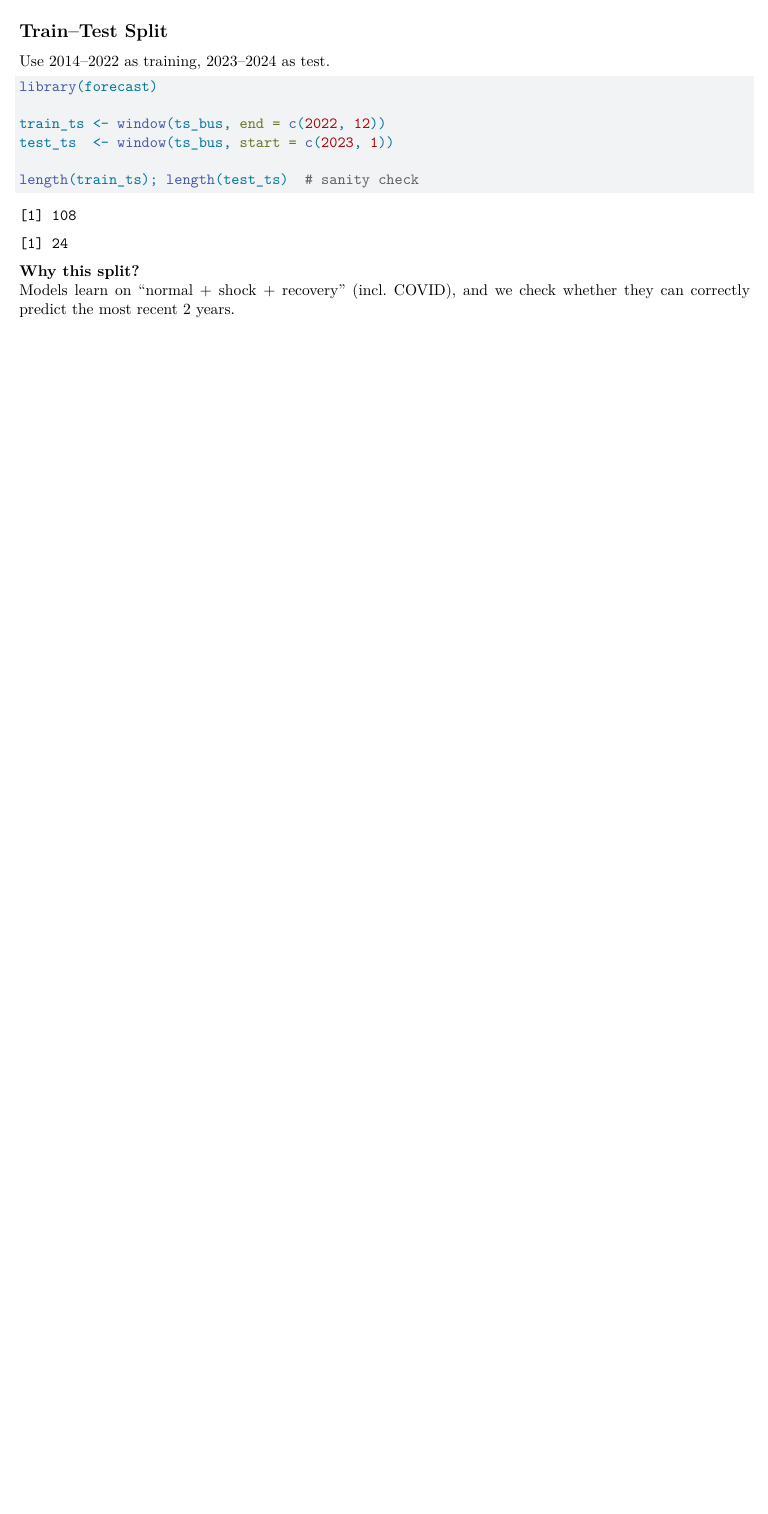
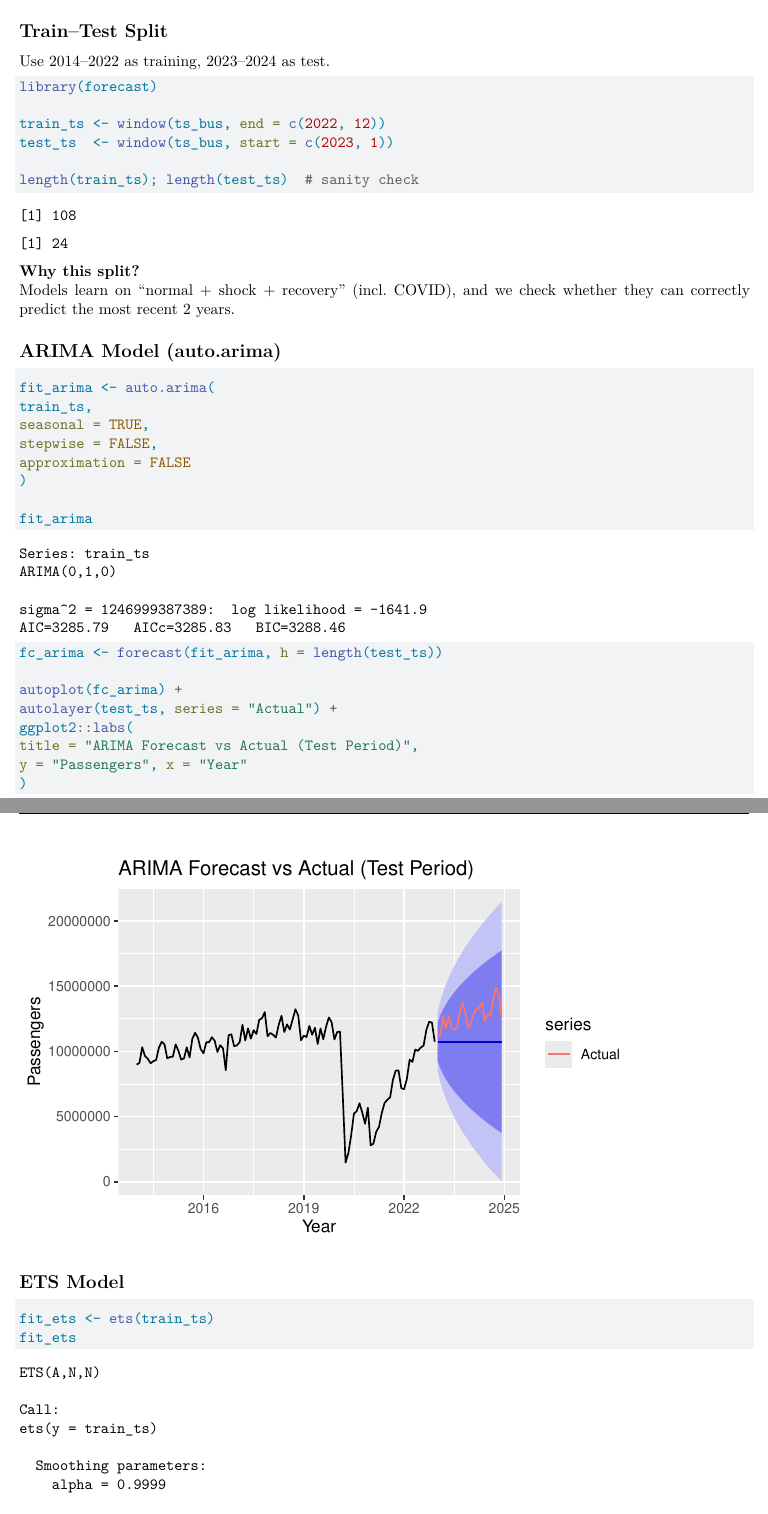
Before and after one commit to ujwal373/Dublin-Bus-Passenger-Analysis, a Quarto document (dublinbusanalysis.qmd): part of page 11 of 11 before the commit and two parts of pages 11 and 12 of 13 after it, the two joined at a grey line, cut so that both start at the same text, the shorter picture padded with empty space. Rendered offline with R 4.5, knitr and Pandoc in place of Quarto, then LaTeX, with nearby package versions.

Commit message:
Added forecasting models

````diff
--- a/dublinbusanalysis.qmd
+++ b/dublinbusanalysis.qmd
@@ -434,3 +434,36 @@
 
 **Why this split?**\
 Models learn on “normal + shock + recovery” (incl. COVID), and we check whether they can correctly predict the most recent 2 years.
+
+## ARIMA Model (auto.arima)
+
+```{r}
+fit_arima <- auto.arima(
+train_ts,
+seasonal = TRUE,
+stepwise = FALSE,
+approximation = FALSE
+)
+
+fit_arima
+```
+
+```{r}
+fc_arima <- forecast(fit_arima, h = length(test_ts))
+
+autoplot(fc_arima) +
+autolayer(test_ts, series = "Actual") +
+ggplot2::labs(
+title = "ARIMA Forecast vs Actual (Test Period)",
+y = "Passengers", x = "Year"
+)
+```
+
+## ETS Model
+
+```{r}
+fit_ets <- ets(train_ts)
+fit_ets
+```
+
+```{r}
````
Also changed, not shown: dublinbusanalysis.qmd (9 more changed lines).
